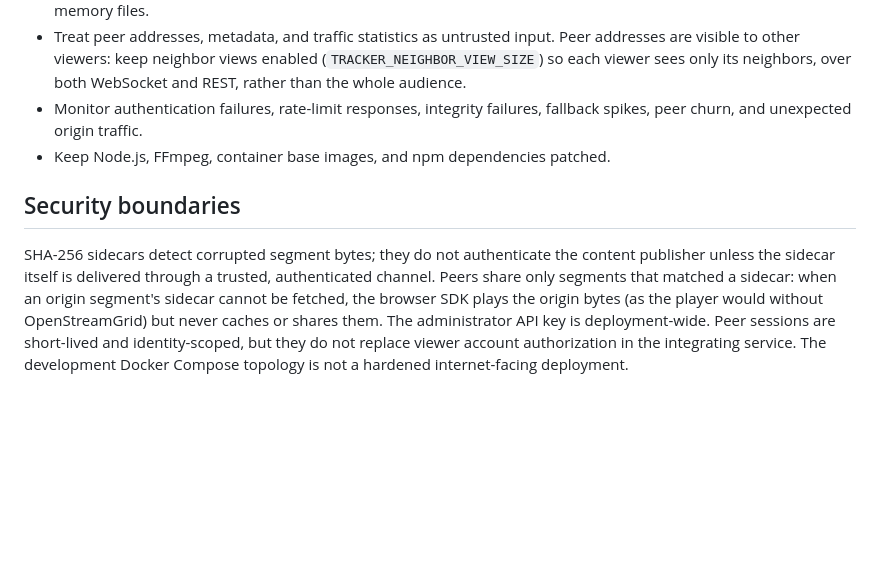
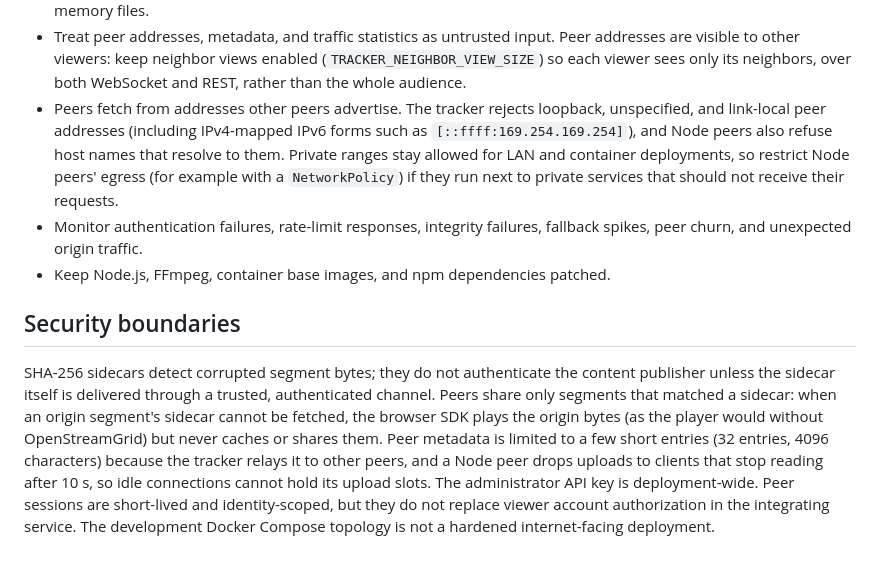
Before and after one commit to mytrashcan/OpenStreamGrid, a Markdown page: SECURITY.md, the part around the change. Drawn GitHub-style; blank space fills up the shorter version.

Commit message:
docs(security): describe peer address, metadata, and upload protections (#134)

```diff
--- a/SECURITY.md
+++ b/SECURITY.md
@@ -50,6 +50,13 @@ prototype releases are not maintained unless a release notice says otherwise.
   Peer addresses are visible to other viewers: keep neighbor views enabled
   (`TRACKER_NEIGHBOR_VIEW_SIZE`) so each viewer sees only its neighbors, over
   both WebSocket and REST, rather than the whole audience.
+- Peers fetch from addresses other peers advertise. The tracker rejects
+  loopback, unspecified, and link-local peer addresses (including
+  IPv4-mapped IPv6 forms such as `[::ffff:169.254.169.254]`), and Node peers
+  also refuse host names that resolve to them. Private ranges stay allowed for
+  LAN and container deployments, so restrict Node peers' egress (for example
+  with a `NetworkPolicy`) if they run next to private services that should
+  not receive their requests.
 - Monitor authentication failures, rate-limit responses, integrity failures,
   fallback spikes, peer churn, and unexpected origin traffic.
 - Keep Node.js, FFmpeg, container base images, and npm dependencies patched.
@@ -59,9 +66,12 @@ prototype releases are not maintained unless a release notice says otherwise.
 SHA-256 sidecars detect corrupted segment bytes; they do not authenticate the
 content publisher unless the sidecar itself is delivered through a trusted,
 authenticated channel. Peers share only segments that matched a sidecar: when
-an origin segment's sidecar cannot be fetched, the browser SDK plays the
-origin bytes (as the player would without OpenStreamGrid) but never caches or
-shares them. The administrator API key is deployment-wide. Peer
+an origin segment's sidecar cannot be fetched, the browser SDK plays the origin
+bytes (as the player would without OpenStreamGrid) but never caches or shares
+them. Peer metadata is limited to a few short entries (32 entries, 4096
+characters) because the tracker relays it to other peers, and a Node peer drops
+uploads to clients that stop reading after 10 s, so idle connections cannot
+hold its upload slots. The administrator API key is deployment-wide. Peer
 sessions are short-lived and identity-scoped, but they do not replace viewer
 account authorization in the integrating service. The development Docker
 Compose topology is not a hardened internet-facing deployment.
```
